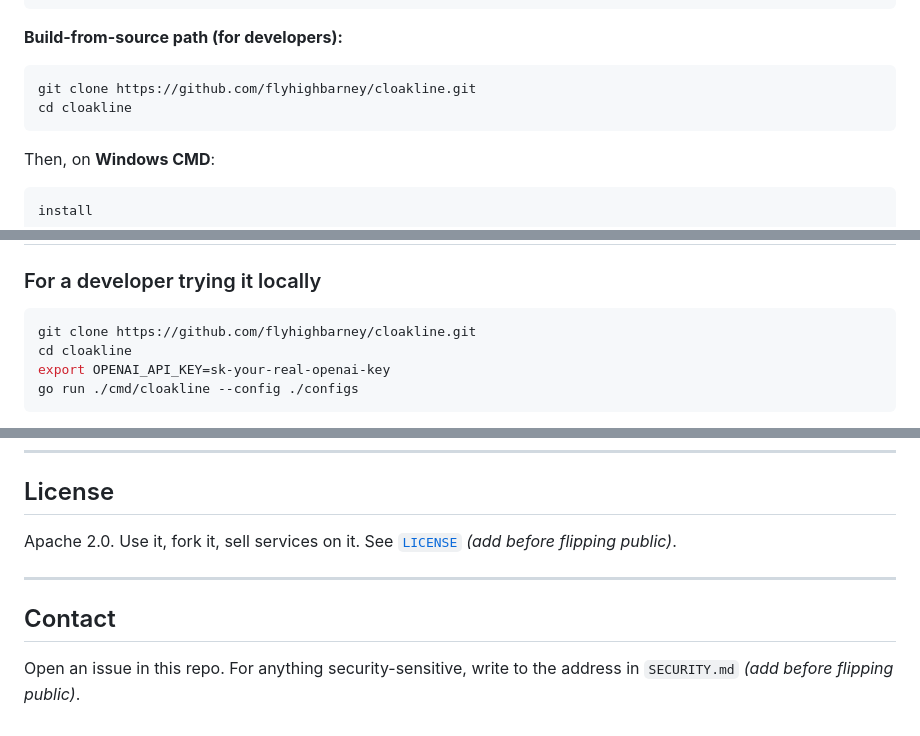
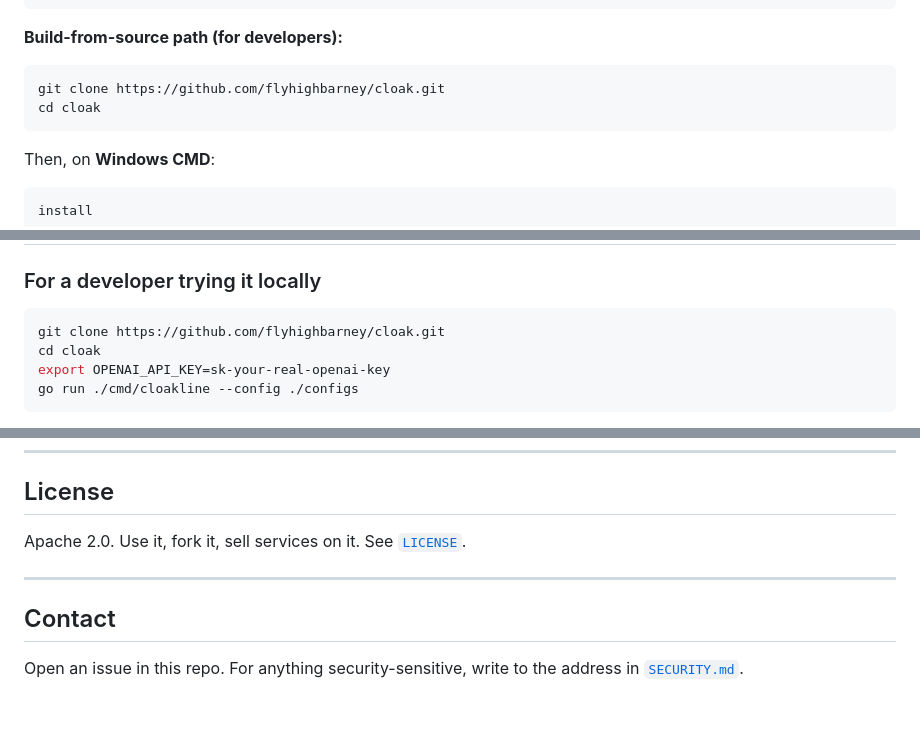
Before and after one commit to flyhighbarney/cloak, a Markdown page: README.md, 3 parts joined by grey strips. Rendered like a GitHub page.

Commit message:
docs: fix broken clone URL and stale pre-public notes in README
The clone URL pointed at .../cloakline.git but the repo is .../cloak.git,
so the very first step in the README failed. Also removes two stale
"(add before flipping public)" notes on the LICENSE and SECURITY.md
references - both files exist and the repo is already public.

Co-Authored-By: Claude Sonnet 4.6 <noreply@anthropic.com>

````diff
--- a/README.md
+++ b/README.md
@@ -25,8 +25,8 @@ npx cloakline dashboard           # open admin UI in browser
 **Build-from-source path (for developers):**
 
 ```bash
-git clone https://github.com/flyhighbarney/cloakline.git
-cd cloakline
+git clone https://github.com/flyhighbarney/cloak.git
+cd cloak
 ```
 
 Then, on **Windows CMD**:
@@ -117,8 +117,8 @@ Open source under Apache 2.0. Read the [threat model](docs/threat-model.md). Run
 ### For a developer trying it locally
 
 ```bash
-git clone https://github.com/flyhighbarney/cloakline.git
-cd cloakline
+git clone https://github.com/flyhighbarney/cloak.git
+cd cloak
 export OPENAI_API_KEY=sk-your-real-openai-key
 go run ./cmd/cloakline --config ./configs
 ```
@@ -237,10 +237,10 @@ This is a deliberate architectural constraint. When you outgrow it, [`docs/tripw
 
 ## License
 
-Apache 2.0. Use it, fork it, sell services on it. See [`LICENSE`](LICENSE) *(add before flipping public)*.
+Apache 2.0. Use it, fork it, sell services on it. See [`LICENSE`](LICENSE).
 
 ---
 
 ## Contact
 
-Open an issue in this repo. For anything security-sensitive, write to the address in `SECURITY.md` *(add before flipping public)*.
+Open an issue in this repo. For anything security-sensitive, write to the address in [`SECURITY.md`](SECURITY.md).
````
